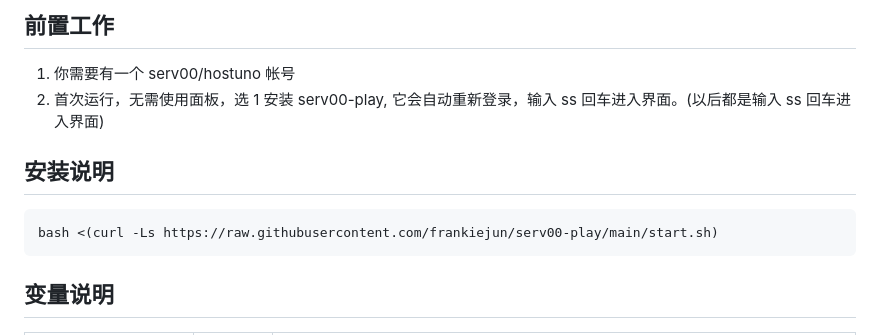
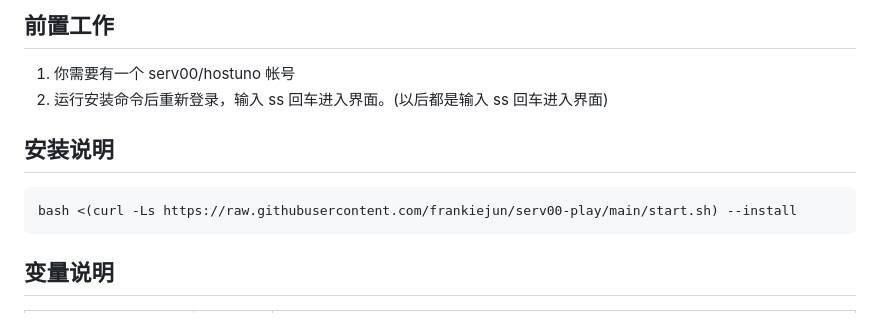
Before and after one commit to frankiejun/serv00-play, a Markdown page: README.md, the part around the change. Rendered like a GitHub page.

Commit message:
2025-04-03

````diff
--- a/README.md
+++ b/README.md
@@ -5,12 +5,12 @@
 ## 前置工作
 
 1. 你需要有一个 serv00/hostuno 帐号
-2. 首次运行，无需使用面板，选 1 安装 serv00-play, 它会自动重新登录，输入 ss 回车进入界面。(以后都是输入 ss 回车进入界面)
+2. 运行安装命令后重新登录，输入 ss 回车进入界面。(以后都是输入 ss 回车进入界面)
 
 ## 安装说明
 
 ```s
-bash <(curl -Ls https://raw.githubusercontent.com/frankiejun/serv00-play/main/start.sh)
+bash <(curl -Ls https://raw.githubusercontent.com/frankiejun/serv00-play/main/start.sh) --install
 ```
 
 ## 变量说明
````
